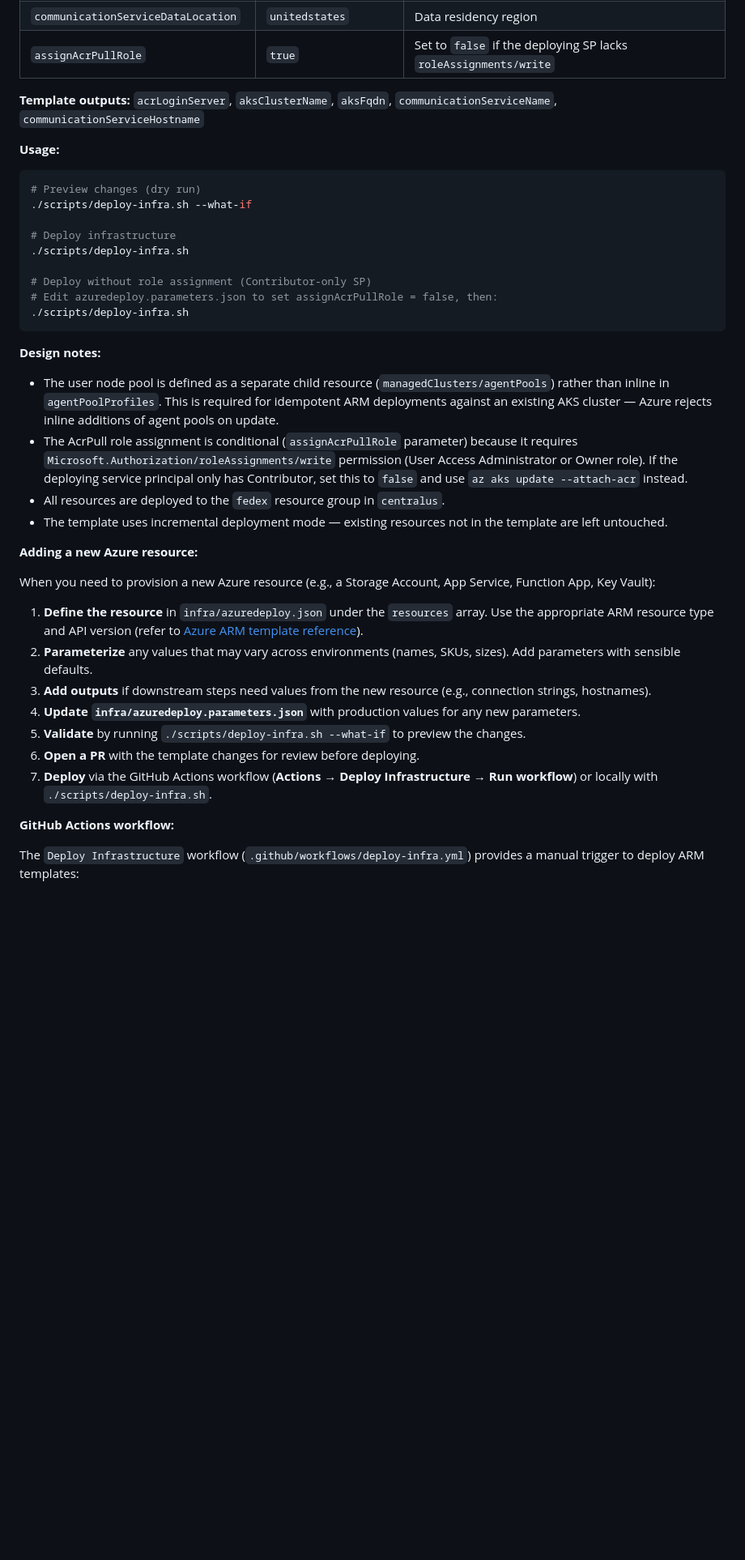
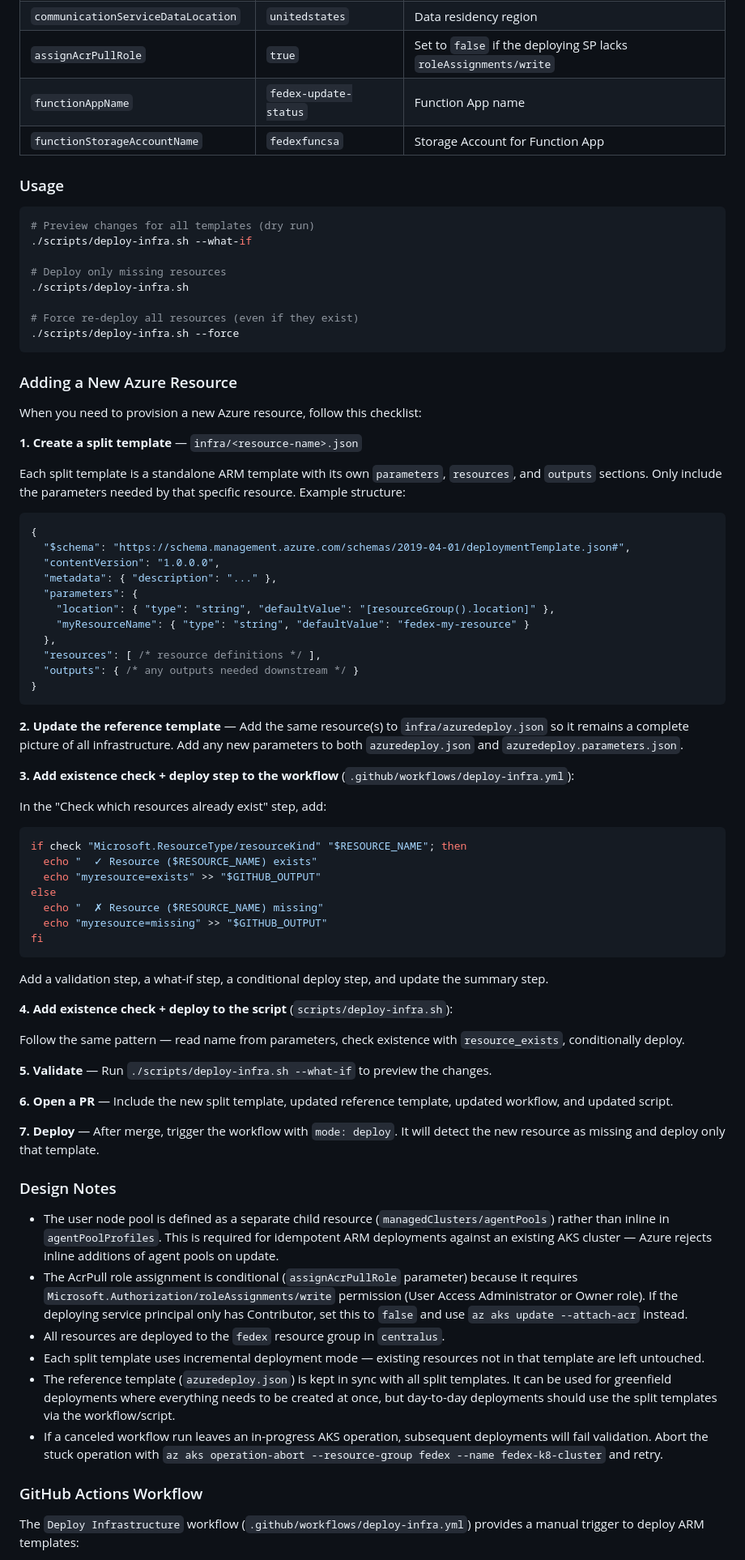
Before and after one commit to cognition-interview/fedex-notification-service, a Markdown page: AGENTS.md, the part around one of its changes. Shown at 81% size. GitHub-like rendering; blank space fills up the shorter version.

````diff
--- a/AGENTS.md
+++ b/AGENTS.md
@@ -630,42 +659,81 @@ Azure infrastructure is managed declaratively via ARM templates in the `infra/`
 | `communicationServiceName` | `fedex-communication` | Communication Services resource name |
 | `communicationServiceDataLocation` | `unitedstates` | Data residency region |
 | `assignAcrPullRole` | `true` | Set to `false` if the deploying SP lacks `roleAssignments/write` |
+| `functionAppName` | `fedex-update-status` | Function App name |
+| `functionStorageAccountName` | `fedexfuncsa` | Storage Account for Function App |
 
-**Template outputs:** `acrLoginServer`, `aksClusterName`, `aksFqdn`, `communicationServiceName`, `communicationServiceHostname`
-
-**Usage:**
+### Usage
 
 ```bash
-# Preview changes (dry run)
+# Preview changes for all templates (dry run)
 ./scripts/deploy-infra.sh --what-if
 
-# Deploy infrastructure
+# Deploy only missing resources
 ./scripts/deploy-infra.sh
 
-# Deploy without role assignment (Contributor-only SP)
-# Edit azuredeploy.parameters.json to set assignAcrPullRole = false, then:
-./scripts/deploy-infra.sh
+# Force re-deploy all resources (even if they exist)
+./scripts/deploy-infra.sh --force
 ```
 
-**Design notes:**
+### Adding a New Azure Resource
+
+When you need to provision a new Azure resource, follow this checklist:
+
+**1. Create a split template** — `infra/<resource-name>.json`
+
+Each split template is a standalone ARM template with its own `parameters`, `resources`, and `outputs` sections. Only include the parameters needed by that specific resource. Example structure:
+
+```json
+{
+  "$schema": "https://schema.management.azure.com/schemas/2019-04-01/deploymentTemplate.json#",
+  "contentVersion": "1.0.0.0",
+  "metadata": { "description": "..." },
+  "parameters": {
+    "location": { "type": "string", "defaultValue": "[resourceGroup().location]" },
+    "myResourceName": { "type": "string", "defaultValue": "fedex-my-resource" }
+  },
+  "resources": [ /* resource definitions */ ],
+  "outputs": { /* any outputs needed downstream */ }
+}
+```
+
+**2. Update the reference template** — Add the same resource(s) to `infra/azuredeploy.json` so it remains a complete picture of all infrastructure. Add any new parameters to both `azuredeploy.json` and `azuredeploy.parameters.json`.
+
+**3. Add existence check + deploy step to the workflow** (`.github/workflows/deploy-infra.yml`):
+
+In the "Check which resources already exist" step, add:
+```yaml
+if check "Microsoft.ResourceType/resourceKind" "$RESOURCE_NAME"; then
+  echo "  ✓ Resource ($RESOURCE_NAME) exists"
+  echo "myresource=exists" >> "$GITHUB_OUTPUT"
+else
+  echo "  ✗ Resource ($RESOURCE_NAME) missing"
+  echo "myresource=missing" >> "$GITHUB_OUTPUT"
+fi
+```
+
+Add a validation step, a what-if step, a conditional deploy step, and update the summary step.
+
+**4. Add existence check + deploy to the script** (`scripts/deploy-infra.sh`):
+
+Follow the same pattern — read name from parameters, check existence with `resource_exists`, conditionally deploy.
+
+**5. Validate** — Run `./scripts/deploy-infra.sh --what-if` to preview the changes.
+
+**6. Open a PR** — Include the new split template, updated reference template, updated workflow, and updated script.
+
+**7. Deploy** — After merge, trigger the workflow with `mode: deploy`. It will detect the new resource as missing and deploy only that template.
+
+### Design Notes
+
 - The user node pool is defined as a separate child resource (`managedClusters/agentPools`) rather than inline in `agentPoolProfiles`. This is required for idempotent ARM deployments against an existing AKS cluster — Azure rejects inline additions of agent pools on update.
 - The AcrPull role assignment is conditional (`assignAcrPullRole` parameter) because it requires `Microsoft.Authorization/roleAssignments/write` permission (User Access Administrator or Owner role). If the deploying service principal only has Contributor, set this to `false` and use `az aks update --attach-acr` instead.
 - All resources are deployed to the `fedex` resource group in `centralus`.
-- The template uses incremental deployment mode — existing resources not in the template are left untouched.
+- Each split template uses incremental deployment mode — existing resources not in that template are left untouched.
+- The reference template (`azuredeploy.json`) is kept in sync with all split templates. It can be used for greenfield deployments where everything needs to be created at once, but day-to-day deployments should use the split templates via the workflow/script.
+- If a canceled workflow run leaves an in-progress AKS operation, subsequent deployments will fail validation. Abort the stuck operation with `az aks operation-abort --resource-group fedex --name fedex-k8-cluster` and retry.
 
-**Adding a new Azure resource:**
-
-When you need to provision a new Azure resource (e.g., a Storage Account, App Service, Function App, Key Vault):
-
-1. **Define the resource** in `infra/azuredeploy.json` under the `resources` array. Use the appropriate ARM resource type and API version (refer to [Azure ARM template reference](https://learn.microsoft.com/en-us/azure/templates/)).
-2. **Parameterize** any values that may vary across environments (names, SKUs, sizes). Add parameters with sensible defaults.
-3. **Add outputs** if downstream steps need values from the new resource (e.g., connection strings, hostnames).
-4. **Update `infra/azuredeploy.parameters.json`** with production values for any new parameters.
-5. **Validate** by running `./scripts/deploy-infra.sh --what-if` to preview the changes.
-6. **Open a PR** with the template changes for review before deploying.
-7. **Deploy** via the GitHub Actions workflow (**Actions → Deploy Infrastructure → Run workflow**) or locally with `./scripts/deploy-infra.sh`.
-
-**GitHub Actions workflow:**
+### GitHub Actions Workflow
 
 The `Deploy Infrastructure` workflow (`.github/workflows/deploy-infra.yml`) provides a manual trigger to deploy ARM templates:
 - **Trigger:** `workflow_dispatch` (manual only — **Actions → Deploy Infrastructure → Run workflow**)
````
Also changed, not shown: other parts of AGENTS.md (+44 -15 lines).
